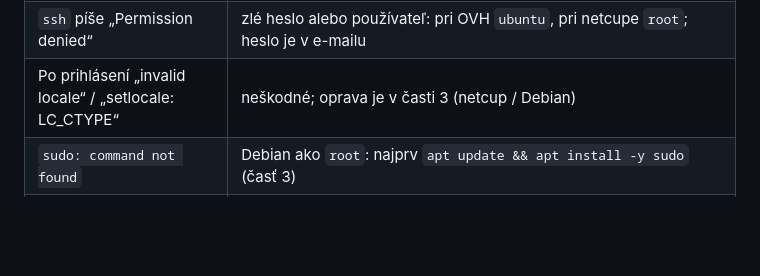
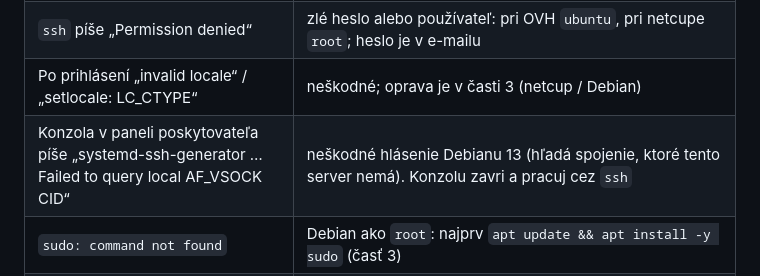
Before and after one commit to matejmedo123/blup, a Markdown page: trader-skill/deploy/NAVOD.sk.md, the part around the change. Drawn GitHub-style; blank space fills up the shorter version.

Commit message:
Deploy guide: the harmless AF_VSOCK message on the provider's console
Co-Authored-By: Claude Opus 5.5 <noreply@anthropic.com>
Claude-Session: https://claude.ai/code/session_014pASMYYZoCMrsUEQ4nemfq

```diff
--- a/trader-skill/deploy/NAVOD.sk.md
+++ b/trader-skill/deploy/NAVOD.sk.md
@@ -463,6 +463,7 @@ Na počítač si ju stiahneš: `scp ubuntu@203.0.113.10:~/trader-zaloha-*.tgz .`
 | `ssh` píše „Could not resolve hostname“ | IP je napísaná zle: má presne 4 čísla oddelené bodkou, každé 0–255 (napr. `159.195.240.225`). Skopíruj ju z e-mailu alebo z ovládacieho panela poskytovateľa |
 | `ssh` píše „Permission denied“ | zlé heslo alebo používateľ: pri OVH `ubuntu`, pri netcupe `root`; heslo je v e-mailu |
 | Po prihlásení „invalid locale“ / „setlocale: LC_CTYPE“ | neškodné; oprava je v časti 3 (netcup / Debian) |
+| Konzola v paneli poskytovateľa píše „systemd-ssh-generator … Failed to query local AF_VSOCK CID“ | neškodné hlásenie Debianu 13 (hľadá spojenie, ktoré tento server nemá). Konzolu zavri a pracuj cez `ssh` |
 | `sudo: command not found` | Debian ako `root`: najprv `apt update && apt install -y sudo` (časť 3) |
 | `ssh` píše „Connection timed out“ | server ešte nebeží alebo je IP zlá — skontroluj ju v e-maile a v ovládacom paneli |
 | `health` píše FAIL / „no heartbeat“ | `sudo traderctl logs`, `sudo systemctl status trader-autopilot` |
```
